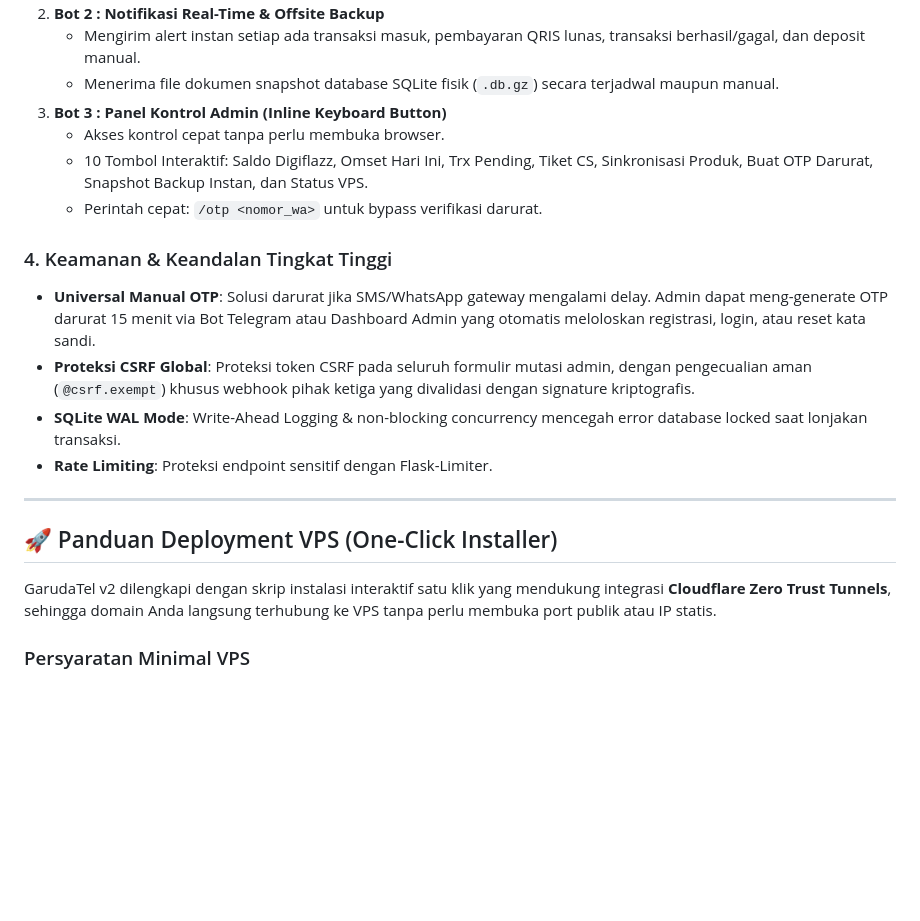
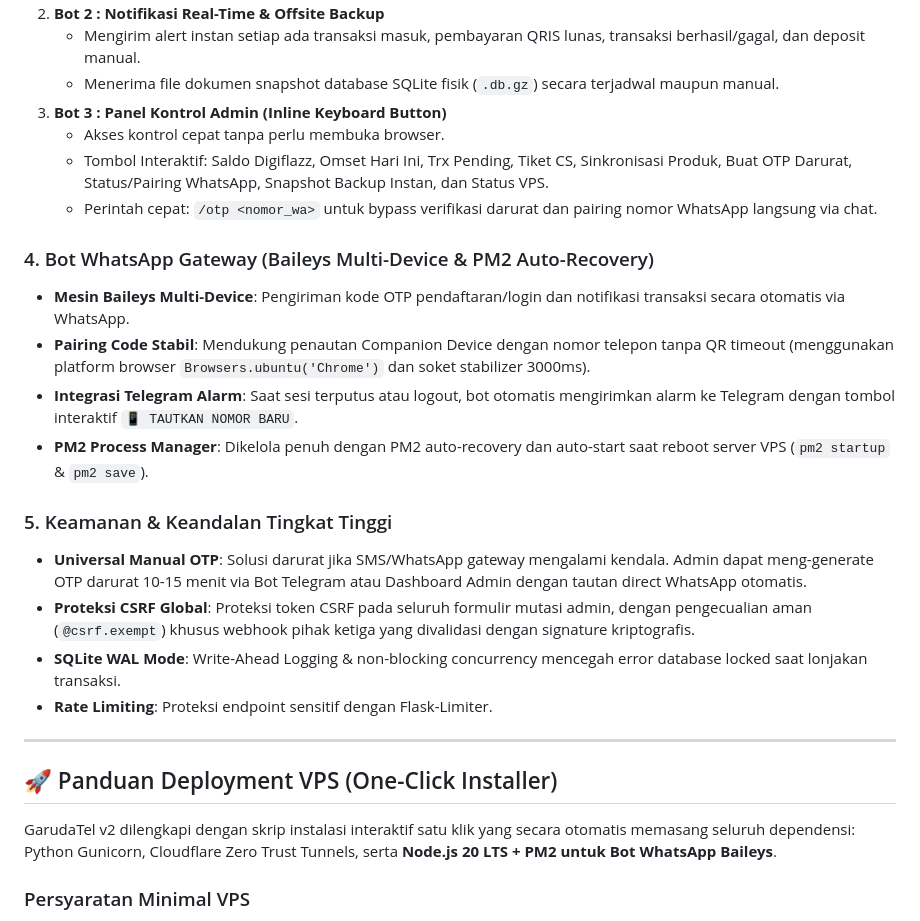
Before and after one commit to angga2103/garudatell, a Markdown page: README.md, the part around one of its changes. Drawn GitHub-style; blank space fills up the shorter version.

```diff
--- a/README.md
+++ b/README.md
@@ -26,11 +26,17 @@ Platform web modern untuk penjualan produk digital Pulsa, Paket Data, Token PLN,
    - Menerima file dokumen snapshot database SQLite fisik (`.db.gz`) secara terjadwal maupun manual.
 3. **Bot 3 : Panel Kontrol Admin (Inline Keyboard Button)**
    - Akses kontrol cepat tanpa perlu membuka browser.
-   - 10 Tombol Interaktif: Saldo Digiflazz, Omset Hari Ini, Trx Pending, Tiket CS, Sinkronisasi Produk, Buat OTP Darurat, Snapshot Backup Instan, dan Status VPS.
-   - Perintah cepat: `/otp <nomor_wa>` untuk bypass verifikasi darurat.
+   - Tombol Interaktif: Saldo Digiflazz, Omset Hari Ini, Trx Pending, Tiket CS, Sinkronisasi Produk, Buat OTP Darurat, Status/Pairing WhatsApp, Snapshot Backup Instan, dan Status VPS.
+   - Perintah cepat: `/otp <nomor_wa>` untuk bypass verifikasi darurat dan pairing nomor WhatsApp langsung via chat.
 
-### 4. Keamanan & Keandalan Tingkat Tinggi
-- **Universal Manual OTP**: Solusi darurat jika SMS/WhatsApp gateway mengalami delay. Admin dapat meng-generate OTP darurat 15 menit via Bot Telegram atau Dashboard Admin yang otomatis meloloskan registrasi, login, atau reset kata sandi.
+### 4. Bot WhatsApp Gateway (Baileys Multi-Device & PM2 Auto-Recovery)
+- **Mesin Baileys Multi-Device**: Pengiriman kode OTP pendaftaran/login dan notifikasi transaksi secara otomatis via WhatsApp.
+- **Pairing Code Stabil**: Mendukung penautan Companion Device dengan nomor telepon tanpa QR timeout (menggunakan platform browser `Browsers.ubuntu('Chrome')` dan soket stabilizer 3000ms).
+- **Integrasi Telegram Alarm**: Saat sesi terputus atau logout, bot otomatis mengirimkan alarm ke Telegram dengan tombol interaktif `📱 TAUTKAN NOMOR BARU`.
+- **PM2 Process Manager**: Dikelola penuh dengan PM2 auto-recovery dan auto-start saat reboot server VPS (`pm2 startup` & `pm2 save`).
+
+### 5. Keamanan & Keandalan Tingkat Tinggi
+- **Universal Manual OTP**: Solusi darurat jika SMS/WhatsApp gateway mengalami kendala. Admin dapat meng-generate OTP darurat 10-15 menit via Bot Telegram atau Dashboard Admin dengan tautan direct WhatsApp otomatis.
 - **Proteksi CSRF Global**: Proteksi token CSRF pada seluruh formulir mutasi admin, dengan pengecualian aman (`@csrf.exempt`) khusus webhook pihak ketiga yang divalidasi dengan signature kriptografis.
 - **SQLite WAL Mode**: Write-Ahead Logging & non-blocking concurrency mencegah error database locked saat lonjakan transaksi.
 - **Rate Limiting**: Proteksi endpoint sensitif dengan Flask-Limiter.
@@ -39,7 +45,7 @@ Platform web modern untuk penjualan produk digital Pulsa, Paket Data, Token PLN,
 
 ## 🚀 Panduan Deployment VPS (One-Click Installer)
 
-GarudaTel v2 dilengkapi dengan skrip instalasi interaktif satu klik yang mendukung integrasi **Cloudflare Zero Trust Tunnels**, sehingga domain Anda langsung terhubung ke VPS tanpa perlu membuka port publik atau IP statis.
+GarudaTel v2 dilengkapi dengan skrip instalasi interaktif satu klik yang secara otomatis memasang seluruh dependensi: Python Gunicorn, Cloudflare Zero Trust Tunnels, serta **Node.js 20 LTS + PM2 untuk Bot WhatsApp Baileys**.
 
 ### Persyaratan Minimal VPS
 - OS: Ubuntu 20.04 / 22.04 LTS atau Debian 11 / 12
```
Also changed, not shown: other parts of README.md (+27 -11 lines), AI_HANDOVER_RULES.md (+1 -0 lines).
